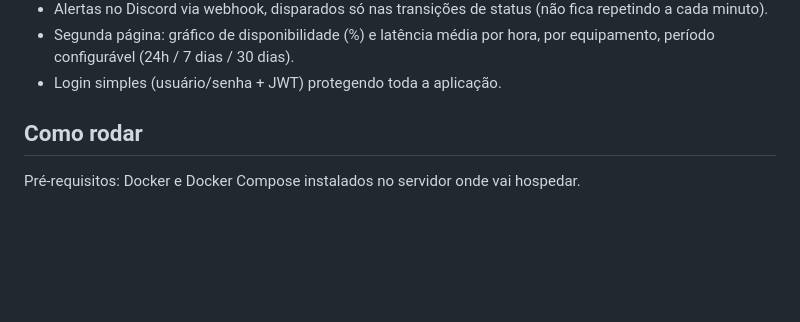
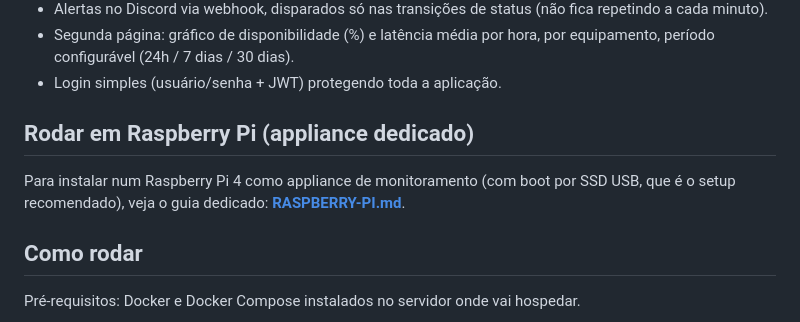
Before and after one commit to velaskfr/vmn-pulse-v2, a Markdown page: README.md, the part around the change. GitHub-like rendering; blank space fills up the shorter version.

Commit message:
Guia de instalacao em Raspberry Pi 4 com boot por SSD USB (appliance dedicado)

```diff
--- a/README.md
+++ b/README.md
@@ -30,6 +30,12 @@ UniFi), para ajudar a mapear origem de quedas/lentidão.
 - Segunda página: gráfico de disponibilidade (%) e latência média por hora,
   por equipamento, período configurável (24h / 7 dias / 30 dias).
 - Login simples (usuário/senha + JWT) protegendo toda a aplicação.
+
+## Rodar em Raspberry Pi (appliance dedicado)
+
+Para instalar num Raspberry Pi 4 como appliance de monitoramento (com boot por
+SSD USB, que é o setup recomendado), veja o guia dedicado:
+[**RASPBERRY-PI.md**](RASPBERRY-PI.md).
 
 ## Como rodar
 
```
Also changed, not shown: RASPBERRY-PI.md (added, +250 -0 lines).
